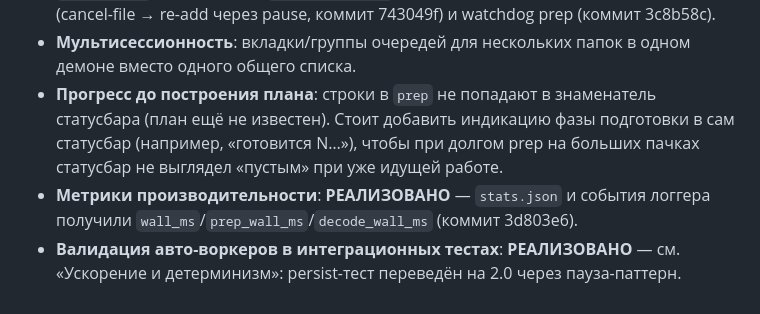
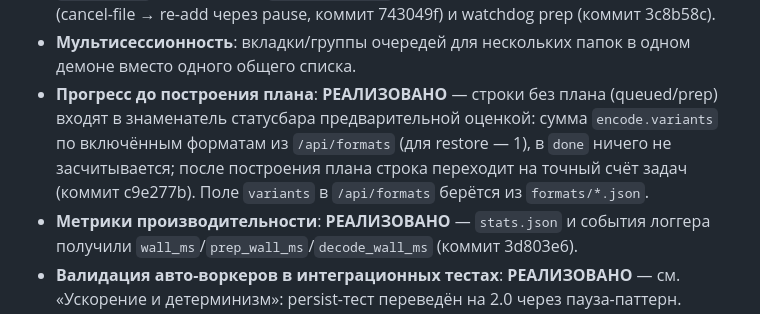
Before and after one commit to NikitaShubin/LosslessAudioOpt, a Markdown page: TODO.md, the part around the change. Rendered like a GitHub page.

Commit message:
docs: пункт «Прогресс до построения плана» переведён в «Сделано»
Оценка объёма для строк без плана через formats/*.json реализована
(коммит c9e277b) — перенос из открытых идей по правилам релизного процесса.

```diff
--- a/TODO.md
+++ b/TODO.md
@@ -527,10 +527,11 @@
   коммит 743049f) и watchdog prep (коммит 3c8b58c).
 - **Мультисессионность**: вкладки/группы очередей для нескольких папок в одном
   демоне вместо одного общего списка.
-- **Прогресс до построения плана**: строки в `prep` не попадают в знаменатель
-  статусбара (план ещё не известен). Стоит добавить индикацию фазы подготовки в
-  сам статусбар (например, «готовится N…»), чтобы при долгом prep на больших
-  пачках статусбар не выглядел «пустым» при уже идущей работе.
+- **Прогресс до построения плана**: **РЕАЛИЗОВАНО** — строки без плана (queued/prep)
+  входят в знаменатель статусбара предварительной оценкой: сумма `encode.variants`
+  по включённым форматам из `/api/formats` (для restore — 1), в `done` ничего не
+  засчитывается; после построения плана строка переходит на точный счёт задач
+  (коммит c9e277b). Поле `variants` в `/api/formats` берётся из `formats/*.json`.
 - **Метрики производительности**: **РЕАЛИЗОВАНО** — `stats.json` и события логгера
   получили `wall_ms`/`prep_wall_ms`/`decode_wall_ms` (коммит 3d803e6).
 - **Валидация авто-воркеров в интеграционных тестах**: **РЕАЛИЗОВАНО** — см.
```
